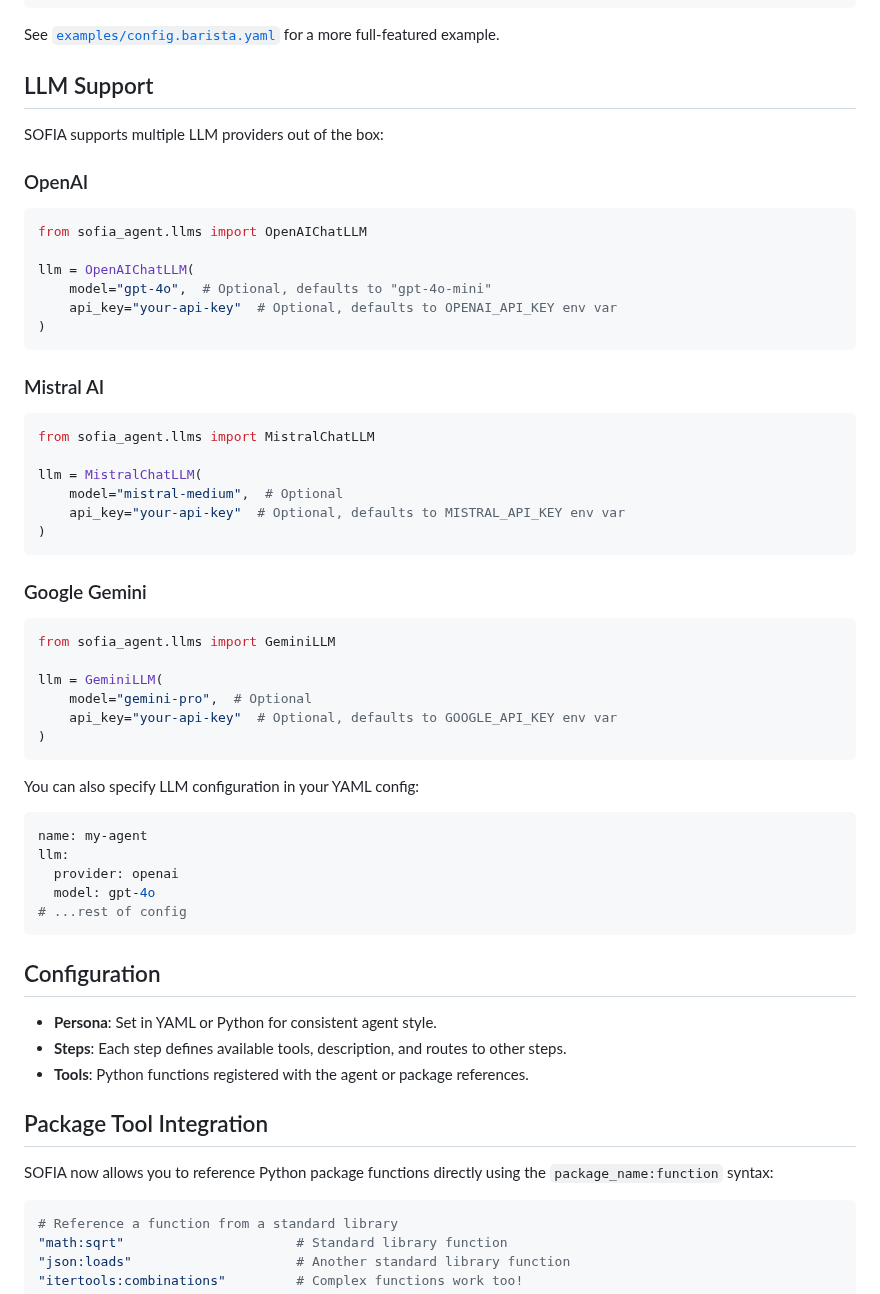
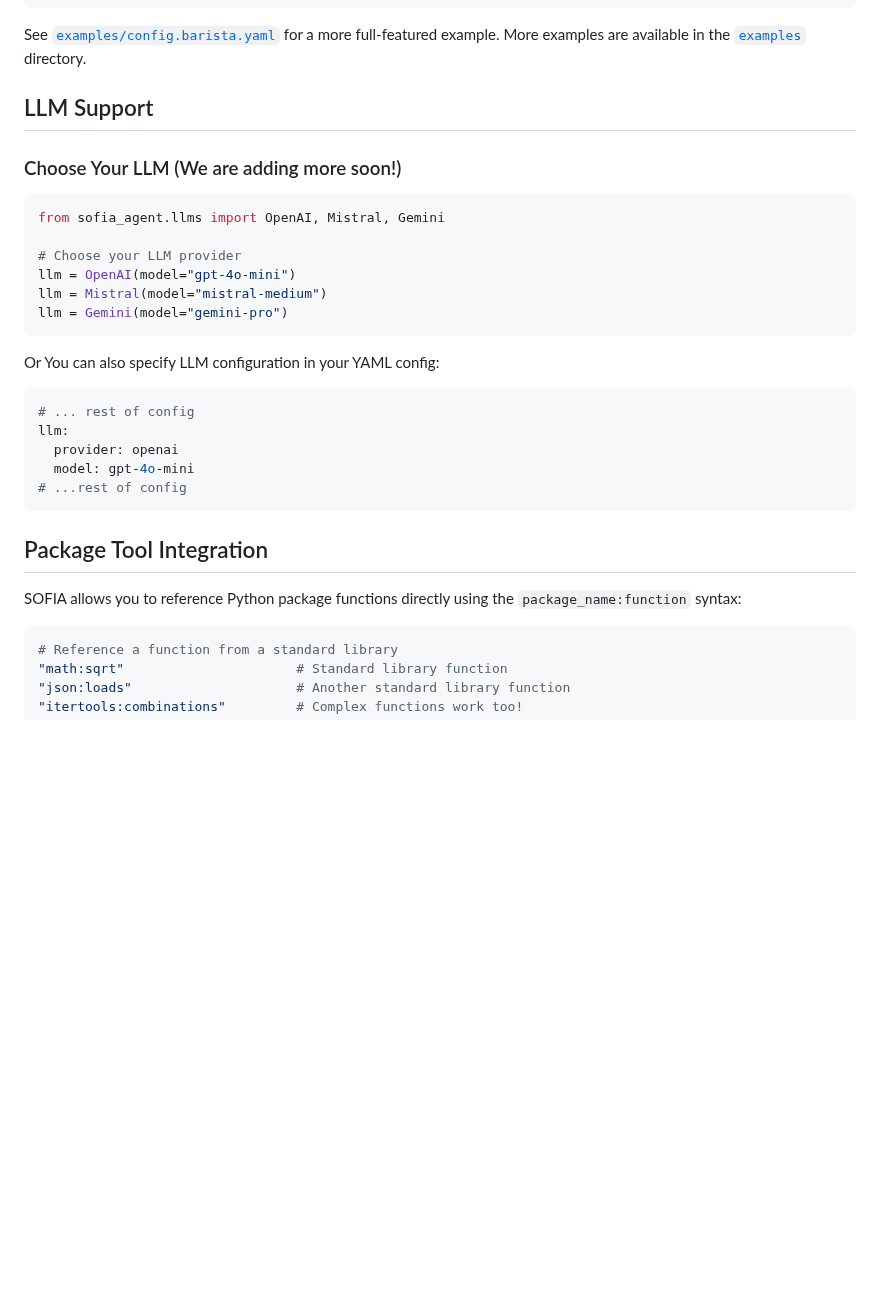
Before and after one commit to sofia-hq/sofia, a Markdown page: README.md, the part around one of its changes. GitHub-like rendering; blank space fills up the shorter version.

````diff
--- a/README.md
+++ b/README.md
@@ -173,63 +237,34 @@ max_errors: 3  # Maximum consecutive errors before stopping
 ```
 
 See [`examples/config.barista.yaml`](examples/config.barista.yaml) for a more full-featured example.
+More examples are available in the [`examples`](examples/) directory.
 
 ## LLM Support
 
-SOFIA supports multiple LLM providers out of the box:
-
-### OpenAI
+### Choose Your LLM (We are adding more soon!)
 
 ```python
-from sofia_agent.llms import OpenAIChatLLM
+from sofia_agent.llms import OpenAI, Mistral, Gemini
 
-llm = OpenAIChatLLM(
-    model="gpt-4o",  # Optional, defaults to "gpt-4o-mini"
-    api_key="your-api-key"  # Optional, defaults to OPENAI_API_KEY env var
-)
+# Choose your LLM provider
+llm = OpenAI(model="gpt-4o-mini")
+llm = Mistral(model="mistral-medium")
+llm = Gemini(model="gemini-pro")
 ```
 
-### Mistral AI
-
-```python
-from sofia_agent.llms import MistralChatLLM
-
-llm = MistralChatLLM(
-    model="mistral-medium",  # Optional
-    api_key="your-api-key"  # Optional, defaults to MISTRAL_API_KEY env var
-)
-```
-
-### Google Gemini
-
-```python
-from sofia_agent.llms import GeminiLLM
-
-llm = GeminiLLM(
-    model="gemini-pro",  # Optional
-    api_key="your-api-key"  # Optional, defaults to GOOGLE_API_KEY env var
-)
-```
-
-You can also specify LLM configuration in your YAML config:
+Or You can also specify LLM configuration in your YAML config:
 
 ```yaml
-name: my-agent
+# ... rest of config
 llm:
   provider: openai
-  model: gpt-4o
+  model: gpt-4o-mini
 # ...rest of config
 ```
 
-## Configuration
-
-- **Persona**: Set in YAML or Python for consistent agent style.
-- **Steps**: Each step defines available tools, description, and routes to other steps.
-- **Tools**: Python functions registered with the agent or package references.
-
 ## Package Tool Integration
 
-SOFIA now allows you to reference Python package functions directly using the `package_name:function` syntax:
+SOFIA allows you to reference Python package functions directly using the `package_name:function` syntax:
 
 ```python
 # Reference a function from a standard library
````
Also changed, not shown: other parts of README.md (+161 -111 lines).
